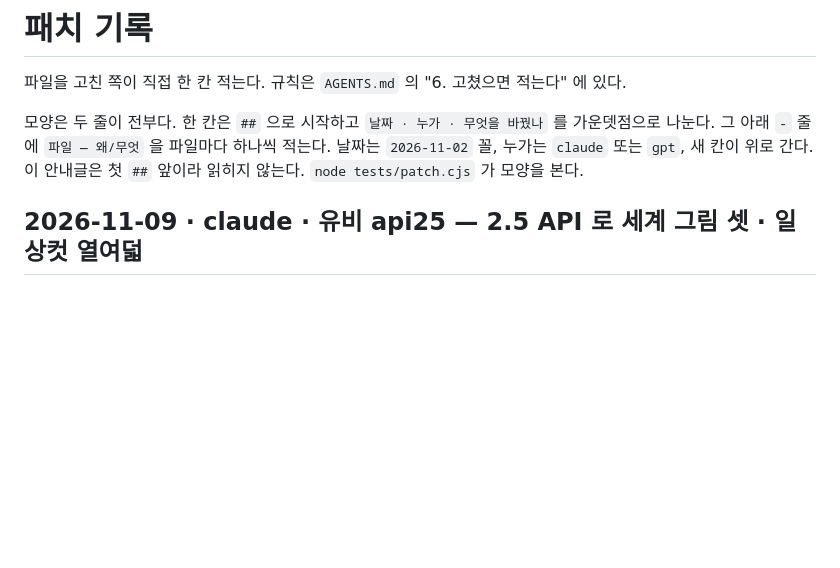
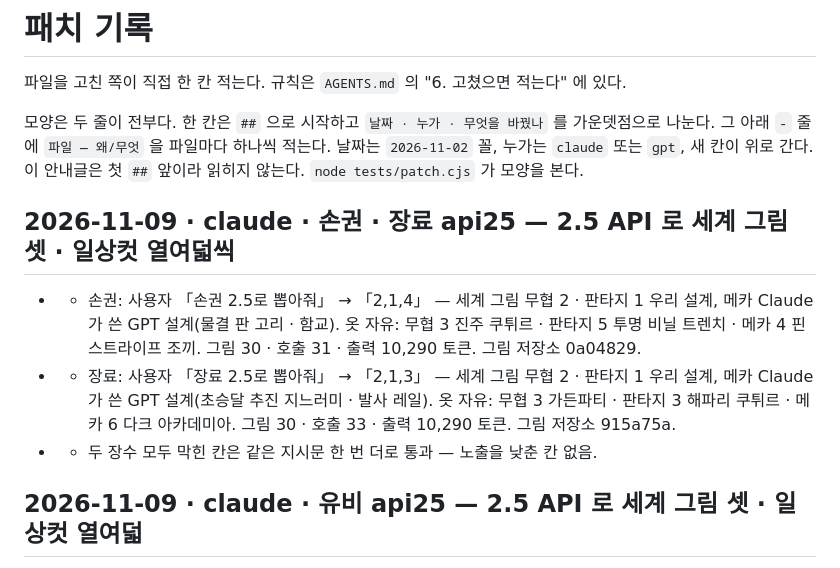
Before and after one commit to polos0117/sam-atelier, a Markdown page: docs/PATCH.md, the part around the change. Drawn GitHub-style; blank space fills up the shorter version.

Commit message:
PATCH: 손권 · 장료 api25 그림 올림
Co-Authored-By: Claude Opus 5.5 <noreply@anthropic.com>
Claude-Session: https://claude.ai/code/session_01L2UtprEtUWG485axXxd3Tj

```diff
--- a/docs/PATCH.md
+++ b/docs/PATCH.md
@@ -6,6 +6,11 @@
 가운뎃점으로 나눈다. 그 아래 `-` 줄에 `파일 — 왜/무엇` 을 파일마다 하나씩 적는다.
 날짜는 `2026-11-02` 꼴, 누가는 `claude` 또는 `gpt`, 새 칸이 위로 간다.
 이 안내글은 첫 `##` 앞이라 읽히지 않는다. `node tests/patch.cjs` 가 모양을 본다.
+
+## 2026-11-09 · claude · 손권 · 장료 api25 — 2.5 API 로 세계 그림 셋 · 일상컷 열여덟씩
+- - 손권: 사용자 「손권 2.5로 뽑아줘」 → 「2,1,4」 — 세계 그림 무협 2 · 판타지 1 우리 설계, 메카 Claude 가 쓴 GPT 설계(물결 판 고리 · 함교). 옷 자유: 무협 3 진주 쿠튀르 · 판타지 5 투명 비닐 트렌치 · 메카 4 핀스트라이프 조끼. 그림 30 · 호출 31 · 출력 10,290 토큰. 그림 저장소 0a04829.
+- - 장료: 사용자 「장료 2.5로 뽑아줘」 → 「2,1,3」 — 세계 그림 무협 2 · 판타지 1 우리 설계, 메카 Claude 가 쓴 GPT 설계(초승달 추진 지느러미 · 발사 레일). 옷 자유: 무협 3 가든파티 · 판타지 3 해파리 쿠튀르 · 메카 6 다크 아카데미아. 그림 30 · 호출 33 · 출력 10,290 토큰. 그림 저장소 915a75a.
+- - 두 장수 모두 막힌 칸은 같은 지시문 한 번 더로 통과 — 노출을 낮춘 칸 없음.
 
 ## 2026-11-09 · claude · 유비 api25 — 2.5 API 로 세계 그림 셋 · 일상컷 열여덟
 - 사용자 「유비 2.5로 뽑아줘」 → 「1,1,4」 — 세계 그림 무협 · 판타지 우리 설계 1, 메카 Claude 가 쓴 GPT 설계(판 코트 · 옥 장식 끝단). 일상컷 여섯 장씩(옷 자유: 무협 4 금 체인메일 홀터 · 판타지 3 코티지코어 · 메카 4 밀리터리 크롭 — 조조와 안 겹치게). 판타지 일상 1(가터풍)은 과감 · 보통 · 적게 모두 막혀 그 칸만 다시 짜(노래방 · 민속 자수 코르셋) 과감에서 통과, 막힌 시도는 기록 replanned_from. 그림 30 · 호출 38 · 출력 10,290 토큰, 일상 입력 44,056(768 참고 그림). 그림 저장소 b395975.
```
